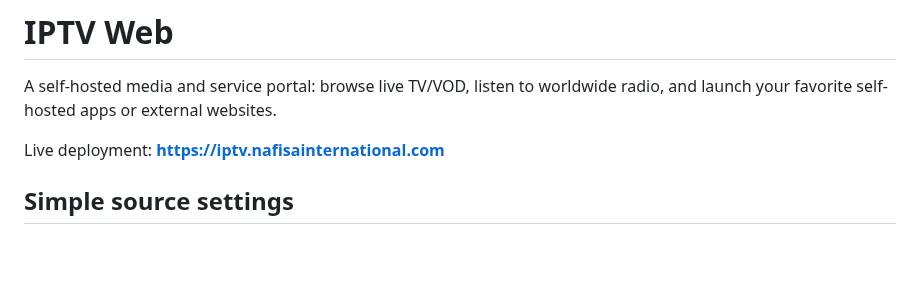
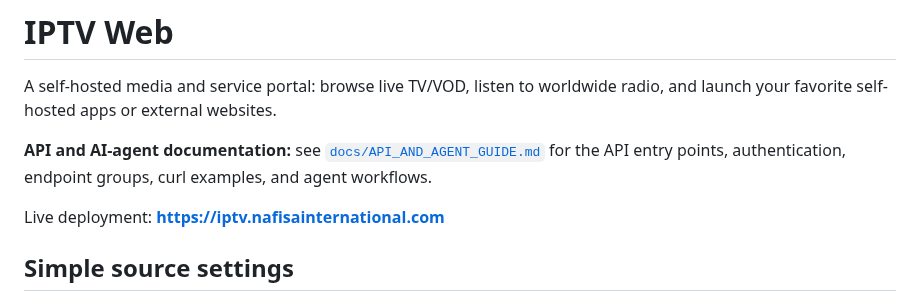
Before and after one commit to bluecarbonsales-coder/iptv, a Markdown page: iptv-web/README.md, the part around the change. Rendered like a GitHub page; blank space fills up the shorter version.

Commit message:
Link API and agent guide from README

```diff
--- a/iptv-web/README.md
+++ b/iptv-web/README.md
@@ -1,6 +1,8 @@
 # IPTV Web
 
 A self-hosted media and service portal: browse live TV/VOD, listen to worldwide radio, and launch your favorite self-hosted apps or external websites.
+
+**API and AI-agent documentation:** see [`docs/API_AND_AGENT_GUIDE.md`](../docs/API_AND_AGENT_GUIDE.md) for the API entry points, authentication, endpoint groups, curl examples, and agent workflows.
 
 Live deployment: **https://iptv.nafisainternational.com**
 
```
